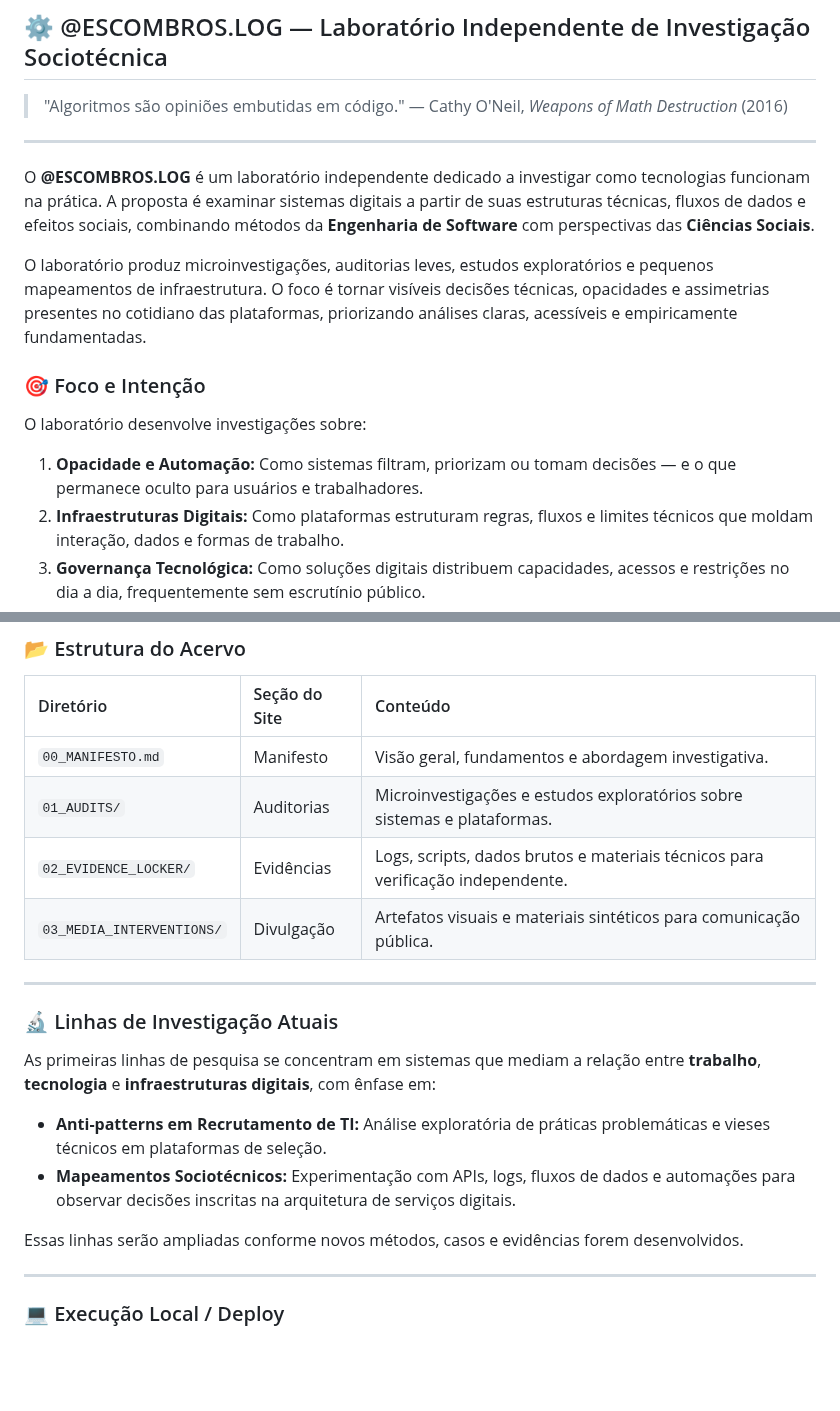
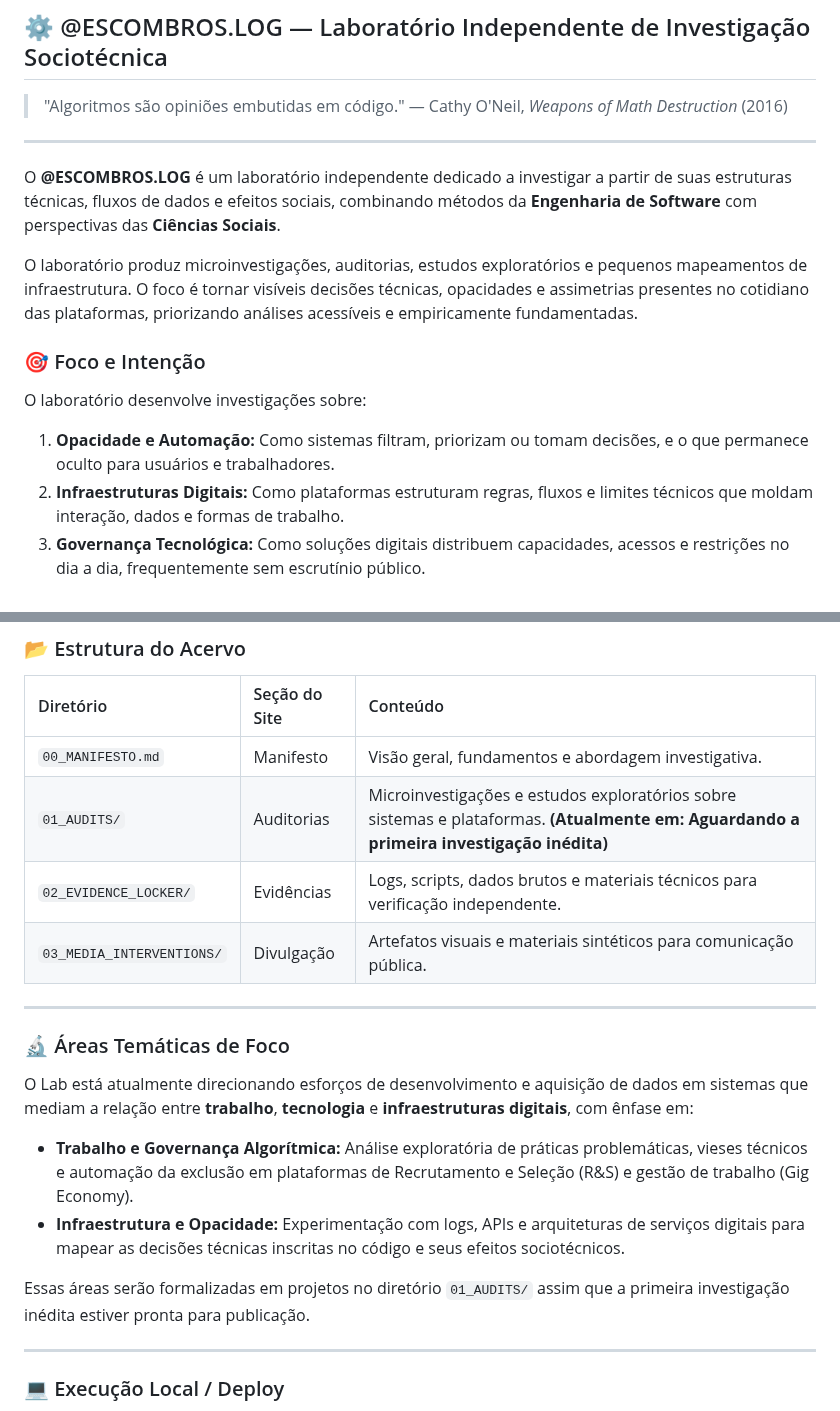
Before and after one commit to vasconcel/vasconcel.github.io, a Markdown page: README.md, 2 parts joined by grey strips. Drawn GitHub-style; blank space fills up the shorter version.

Commit message:
chore(launch): Final Cleanup and Refactoring for Tabula Rasa Release

```diff
--- a/README.md
+++ b/README.md
@@ -5,15 +5,15 @@
 
 ---
 
-O **@ESCOMBROS.LOG** é um laboratório independente dedicado a investigar como tecnologias funcionam na prática. A proposta é examinar sistemas digitais a partir de suas estruturas técnicas, fluxos de dados e efeitos sociais, combinando métodos da **Engenharia de Software** com perspectivas das **Ciências Sociais**.
+O **@ESCOMBROS.LOG** é um laboratório independente dedicado a investigar a partir de suas estruturas técnicas, fluxos de dados e efeitos sociais, combinando métodos da **Engenharia de Software** com perspectivas das **Ciências Sociais**.
 
-O laboratório produz microinvestigações, auditorias leves, estudos exploratórios e pequenos mapeamentos de infraestrutura. O foco é tornar visíveis decisões técnicas, opacidades e assimetrias presentes no cotidiano das plataformas, priorizando análises claras, acessíveis e empiricamente fundamentadas.
+O laboratório produz microinvestigações, auditorias, estudos exploratórios e pequenos mapeamentos de infraestrutura. O foco é tornar visíveis decisões técnicas, opacidades e assimetrias presentes no cotidiano das plataformas, priorizando análises acessíveis e empiricamente fundamentadas.
 
 ### 🎯 Foco e Intenção
 
 O laboratório desenvolve investigações sobre:
 
-1.  **Opacidade e Automação:** Como sistemas filtram, priorizam ou tomam decisões — e o que permanece oculto para usuários e trabalhadores.
+1.  **Opacidade e Automação:** Como sistemas filtram, priorizam ou tomam decisões, e o que permanece oculto para usuários e trabalhadores.
 2.  **Infraestruturas Digitais:** Como plataformas estruturam regras, fluxos e limites técnicos que moldam interação, dados e formas de trabalho.
 3.  **Governança Tecnológica:** Como soluções digitais distribuem capacidades, acessos e restrições no dia a dia, frequentemente sem escrutínio público.
 
@@ -26,20 +26,20 @@ Essas análises são construídas de forma incremental, combinando experimentaç
 | Diretório | Seção do Site | Conteúdo |
 | :--- | :--- | :--- |
 | `00_MANIFESTO.md` | Manifesto | Visão geral, fundamentos e abordagem investigativa. |
-| `01_AUDITS/` | Auditorias | Microinvestigações e estudos exploratórios sobre sistemas e plataformas. |
+| `01_AUDITS/` | Auditorias | Microinvestigações e estudos exploratórios sobre sistemas e plataformas. **(Atualmente em: Aguardando a primeira investigação inédita)** |
 | `02_EVIDENCE_LOCKER/` | Evidências | Logs, scripts, dados brutos e materiais técnicos para verificação independente. |
 | `03_MEDIA_INTERVENTIONS/` | Divulgação | Artefatos visuais e materiais sintéticos para comunicação pública. |
 
 ---
 
-### 🔬 Linhas de Investigação Atuais
+### 🔬 Áreas Temáticas de Foco
 
-As primeiras linhas de pesquisa se concentram em sistemas que mediam a relação entre **trabalho**, **tecnologia** e **infraestruturas digitais**, com ênfase em:
+O Lab está atualmente direcionando esforços de desenvolvimento e aquisição de dados em sistemas que mediam a relação entre **trabalho**, **tecnologia** e **infraestruturas digitais**, com ênfase em:
 
-*   **Anti-patterns em Recrutamento de TI:** Análise exploratória de práticas problemáticas e vieses técnicos em plataformas de seleção.
-*   **Mapeamentos Sociotécnicos:** Experimentação com APIs, logs, fluxos de dados e automações para observar decisões inscritas na arquitetura de serviços digitais.
+*   **Trabalho e Governança Algorítmica:** Análise exploratória de práticas problemáticas, vieses técnicos e automação da exclusão em plataformas de Recrutamento e Seleção (R&S) e gestão de trabalho (Gig Economy).
+*   **Infraestrutura e Opacidade:** Experimentação com logs, APIs e arquiteturas de serviços digitais para mapear as decisões técnicas inscritas no código e seus efeitos sociotécnicos.
 
-Essas linhas serão ampliadas conforme novos métodos, casos e evidências forem desenvolvidos.
+Essas áreas serão formalizadas em projetos no diretório `01_AUDITS/` assim que a primeira investigação inédita estiver pronta para publicação.
 
 ---
 
```
